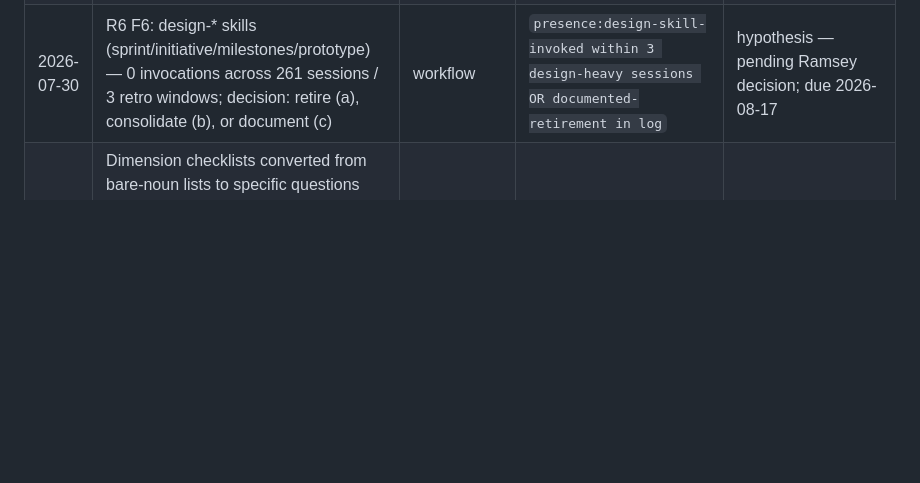
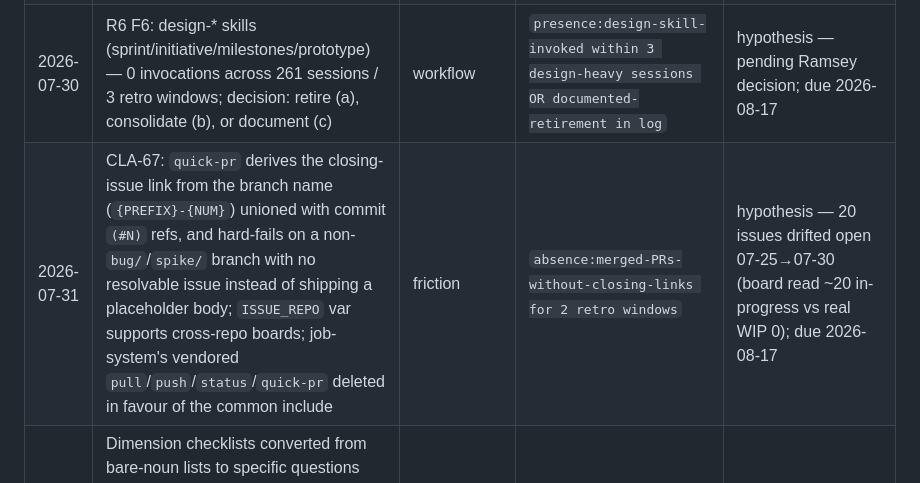
Before and after one commit to ramseywise/guacamayo, a Markdown page: .sounding/tooling-ledger.md, the part around the change. GitHub-like rendering; blank space fills up the shorter version.

Commit message:
feat: implement quick-pr for automatic closing-issue linking and enhance error handling for non-resolvable branches

```diff
--- a/.sounding/tooling-ledger.md
+++ b/.sounding/tooling-ledger.md
@@ -30,4 +30,5 @@ Hypotheses under test. Verified/failed rows graduate to `tooling-ledger-log.md`.
 | 2026-07-30 | R6 F3: Quota-masquerade diagnostic note added to shell.md | observability | `absence:quota-misdiagnosis-events for 2 retro windows` | hypothesis — pending approval; due 2026-08-17 |
 | 2026-07-30 | R6 F5: TodoWrite nudge hook (advisory, exit 0) wired to PostToolUse/Bash at 100-call threshold | workflow | `ratio:TodoWrite-in-heavy-sessions above 50% by 2026-08-17` | hypothesis — pending approval; due 2026-08-17 |
 | 2026-07-30 | R6 F6: design-* skills (sprint/initiative/milestones/prototype) — 0 invocations across 261 sessions / 3 retro windows; decision: retire (a), consolidate (b), or document (c) | workflow | `presence:design-skill-invoked within 3 design-heavy sessions OR documented-retirement in log` | hypothesis — pending Ramsey decision; due 2026-08-17 |
+| 2026-07-31 | CLA-67: `quick-pr` derives the closing-issue link from the branch name (`{PREFIX}-{NUM}`) unioned with commit `(#N)` refs, and hard-fails on a non-`bug/`/`spike/` branch with no resolvable issue instead of shipping a placeholder body; `ISSUE_REPO` var supports cross-repo boards; job-system's vendored `pull`/`push`/`status`/`quick-pr` deleted in favour of the common include | friction | `absence:merged-PRs-without-closing-links for 2 retro windows` | hypothesis — 20 issues drifted open 07-25→07-30 (board read ~20 in-progress vs real WIP 0); due 2026-08-17 |
 | 2026-07-30 | Dimension checklists converted from bare-noun lists to specific questions (safety, structure, correctness), ported from parallax review skills; new performance/scale dimension added to safety + scan-safety agent (N+1, unbounded results, hot-path complexity, missing indexes — `hypothesis` without production data); conservation test item added to correctness testing checklist | quality | `presence:perf-scale-findings in next 3 akira sweeps` + `ratio:vague-dimension-findings declining at next retro` | hypothesis — due 2026-08-30 |
```
